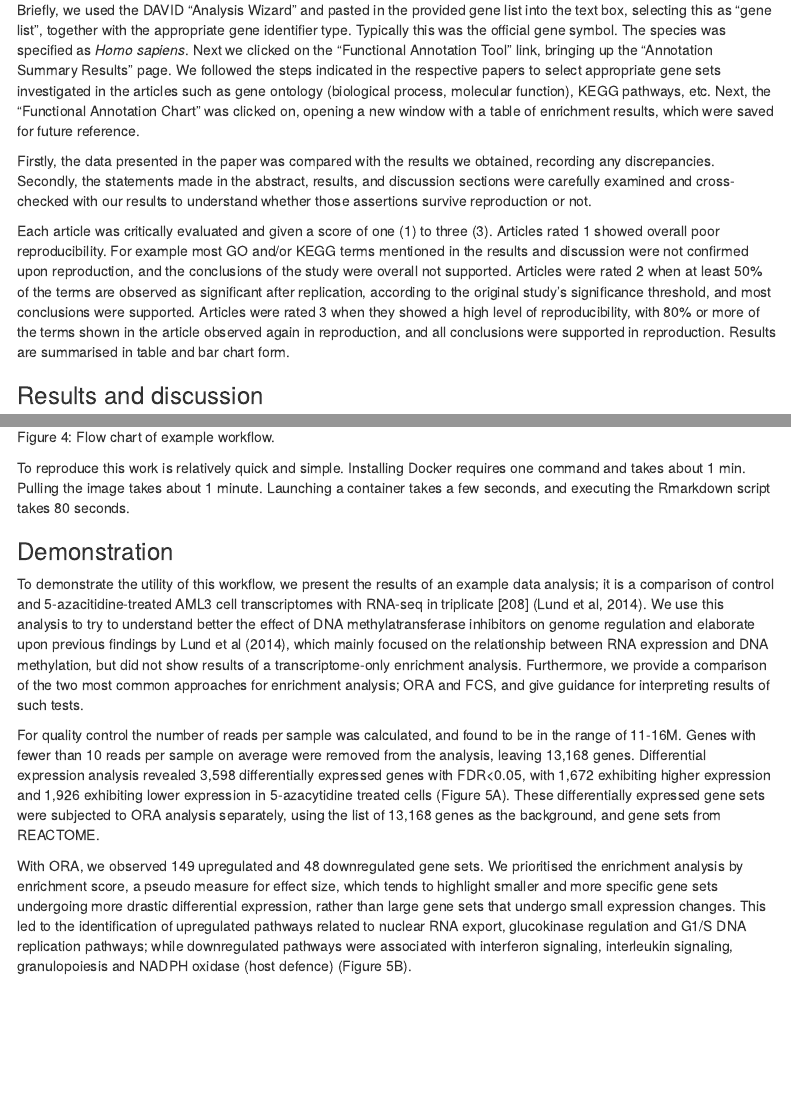
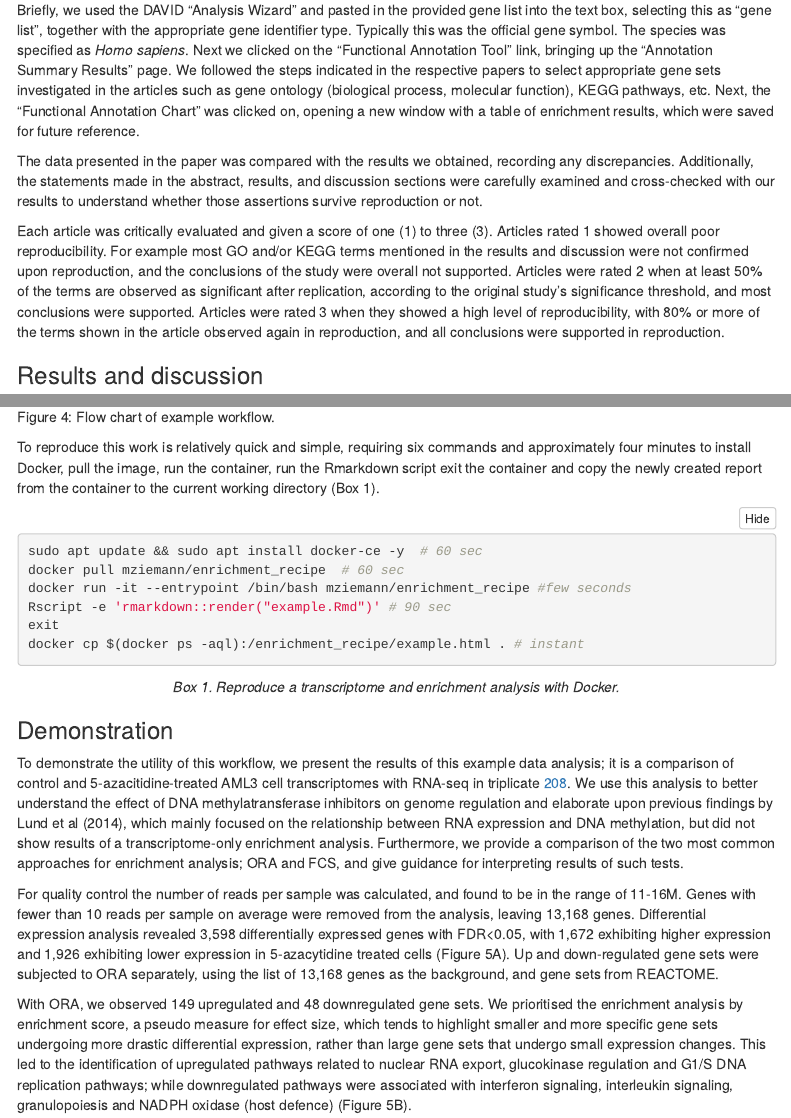
Before and after one commit to markziemann/enrichment_recipe, an R Markdown document (manuscript.Rmd): the page in a window 1100 px wide, from 2520 px down before the commit and from 2500 px down after it, so that both start at the same text, and a second part further down, joined at a grey line. Rendered offline with R 4.5, knitr and Pandoc, with nearby package versions; folded parts are opened; menus at the side of the page are left out.

Commit message:
refinements

````diff
--- a/manuscript.Rmd
+++ b/manuscript.Rmd
@@ -164,10 +160,11 @@ in the articles such as gene ontology (biological process, molecular function),
 Next, the "Functional Annotation Chart" was clicked on, opening a new window with a table of
 enrichment results, which were saved for future reference.
 
-Firstly, the data presented in the paper was compared with the results we obtained, recording any
+The data presented in the paper was compared with the results we obtained, recording any
 discrepancies.
-Secondly, the statements made in the abstract, results, and discussion sections were carefully examined
-and cross-checked with our results to understand whether those assertions survive reproduction or not.
+Additionally, the statements made in the abstract, results, and discussion sections were carefully
+examined and cross-checked with our results to understand whether those assertions survive reproduction
+or not.
 
 Each article was critically evaluated and given a score of one (1) to three (3).
 Articles rated 1 showed overall poor reproducibility.
@@ -177,7 +174,6 @@ Articles were rated 2 when at least 50% of the terms are observed as significant
 according to the original study's significance threshold, and most conclusions were supported.
 Articles were rated 3 when they showed a high level of reproducibility, with 80% or more of the terms
 shown in the article observed again in reproduction, and all conclusions were supported in reproduction.
-Results are summarised in table and bar chart form.
 
 ### Results and discussion
 
@@ -303,17 +299,28 @@ grViz("digraph flowchart {
 
 ```
 
-To reproduce this work is relatively quick and simple.
-Installing Docker requires one command and takes about 1 min.
-Pulling the image takes about 1 minute.
-Launching a container takes a few seconds, and executing the Rmarkdown script takes 80 seconds.
+To reproduce this work is relatively quick and simple, requiring six commands and approximately four
+minutes to install Docker, pull the image, run the container, run the Rmarkdown script exit the container
+and copy the newly created report from the container to the current working directory (Box 1).
+
+```bash
+sudo apt update && sudo apt install docker-ce -y  # 60 sec
+docker pull mziemann/enrichment_recipe  # 60 sec
+docker run -it --entrypoint /bin/bash mziemann/enrichment_recipe #few seconds
+Rscript -e 'rmarkdown::render("example.Rmd")' # 90 sec
+exit
+docker cp $(docker ps -aql):/enrichment_recipe/example.html . # instant
+```
+<p style="text-align: center;">
+*Box 1. Reproduce a transcriptome and enrichment analysis with Docker.*
+</p>
 
 ### Demonstration
 
-To demonstrate the utility of this workflow, we present the results of an example data analysis;
+To demonstrate the utility of this workflow, we present the results of this example data analysis;
 it is a comparison of control and 5-azacitidine-treated AML3 cell transcriptomes with RNA-seq
-in triplicate [208] (Lund et al, 2014).
-We use this analysis to try to understand better the effect of DNA methylatransferase inhibitors on
+in triplicate [208](Lund et al, 2014).
+We use this analysis to better understand the effect of DNA methylatransferase inhibitors on
 genome regulation and elaborate upon previous findings by Lund et al (2014), which mainly focused on
 the relationship between RNA expression and DNA methylation, but did not show results of a
 transcriptome-only enrichment analysis.
@@ -327,7 +334,7 @@ genes.
 Differential expression analysis revealed 3,598 differentially expressed genes with FDR<0.05, with
 1,672 exhibiting higher expression and 1,926 exhibiting lower expression in 5-azacytidine treated cells
 (Figure 5A).
-These differentially expressed gene sets were subjected to ORA analysis separately, using the list of
+Up and down-regulated gene sets were subjected to ORA separately, using the list of
 13,168 genes as the background, and gene sets from REACTOME.
 
 With ORA, we observed 149 upregulated and 48 downregulated gene sets.
````
Also changed, not shown: example.Rmd (+7 -5 lines), img/fig_example.png, img/fig_example.svg (added), manuscript.Rmd (26 more changed lines).
